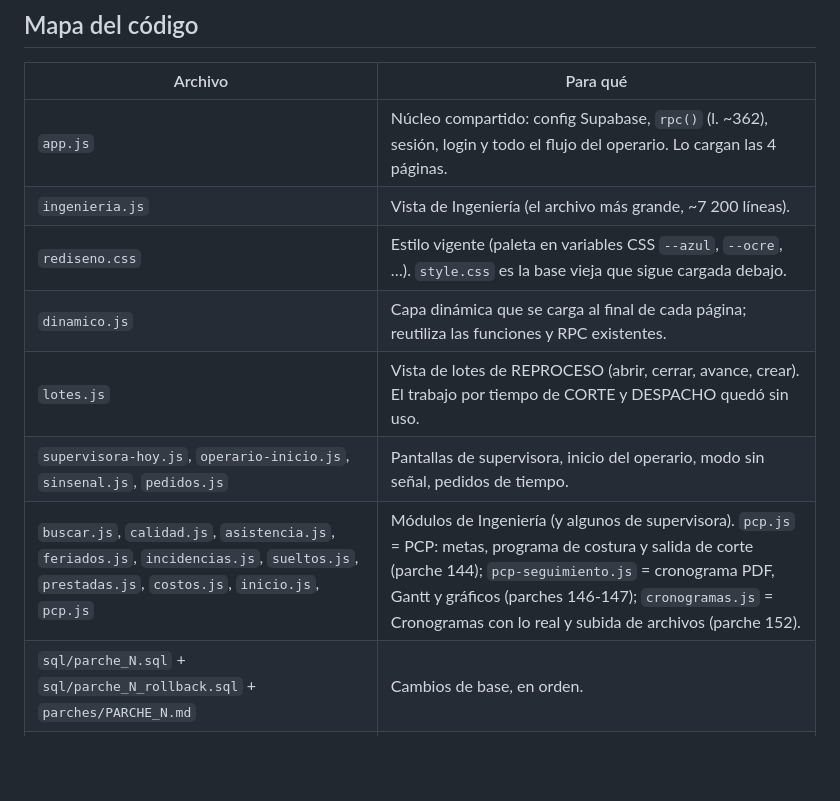
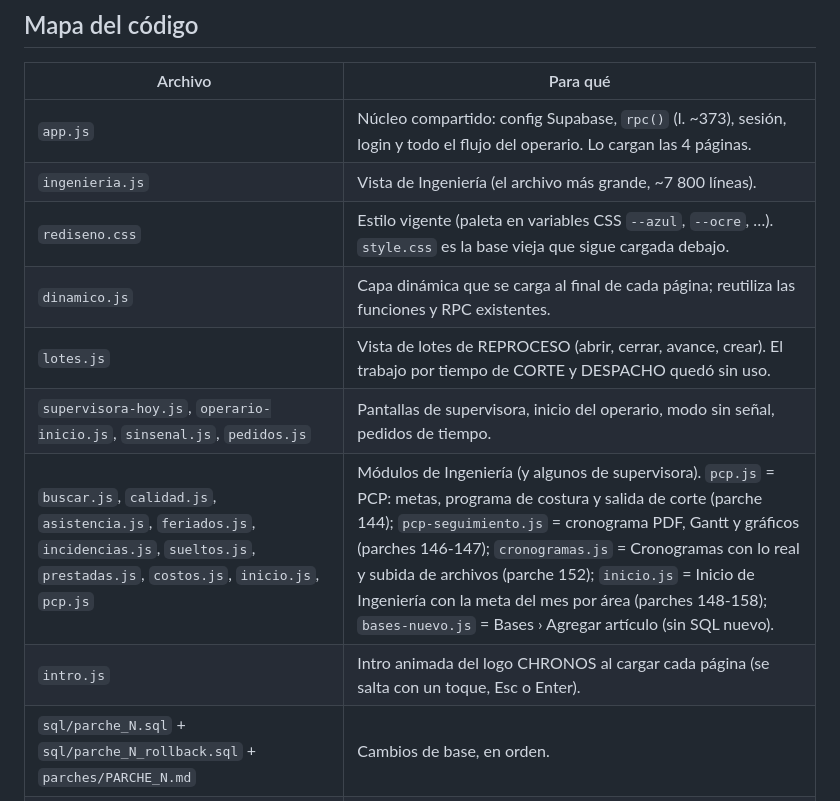
Before and after one commit to Ruzaad/reg_dia, a Markdown page: CLAUDE.md, the part around one of its changes. Rendered like a GitHub page; blank space fills up the shorter version.

```diff
--- a/CLAUDE.md
+++ b/CLAUDE.md
@@ -11,13 +11,14 @@ PWA estática (HTML/CSS/JS vanilla, **sin framework y sin build**) para registra
 ## Mapa del código
 | Archivo | Para qué |
 |---|---|
-| `app.js` | Núcleo compartido: config Supabase, `rpc()` (l. ~362), sesión, login y todo el flujo del operario. Lo cargan las 4 páginas. |
-| `ingenieria.js` | Vista de Ingeniería (el archivo más grande, ~7 200 líneas). |
+| `app.js` | Núcleo compartido: config Supabase, `rpc()` (l. ~373), sesión, login y todo el flujo del operario. Lo cargan las 4 páginas. |
+| `ingenieria.js` | Vista de Ingeniería (el archivo más grande, ~7 800 líneas). |
 | `rediseno.css` | Estilo vigente (paleta en variables CSS `--azul`, `--ocre`, …). `style.css` es la base vieja que sigue cargada debajo. |
 | `dinamico.js` | Capa dinámica que se carga al final de cada página; reutiliza las funciones y RPC existentes. |
 | `lotes.js` | Vista de lotes de REPROCESO (abrir, cerrar, avance, crear). El trabajo por tiempo de CORTE y DESPACHO quedó sin uso. |
 | `supervisora-hoy.js`, `operario-inicio.js`, `sinsenal.js`, `pedidos.js` | Pantallas de supervisora, inicio del operario, modo sin señal, pedidos de tiempo. |
-| `buscar.js`, `calidad.js`, `asistencia.js`, `feriados.js`, `incidencias.js`, `sueltos.js`, `prestadas.js`, `costos.js`, `inicio.js`, `pcp.js` | Módulos de Ingeniería (y algunos de supervisora). `pcp.js` = PCP: metas, programa de costura y salida de corte (parche 144); `pcp-seguimiento.js` = cronograma PDF, Gantt y gráficos (parches 146-147); `cronogramas.js` = Cronogramas con lo real y subida de archivos (parche 152). |
+| `buscar.js`, `calidad.js`, `asistencia.js`, `feriados.js`, `incidencias.js`, `sueltos.js`, `prestadas.js`, `costos.js`, `inicio.js`, `pcp.js` | Módulos de Ingeniería (y algunos de supervisora). `pcp.js` = PCP: metas, programa de costura y salida de corte (parche 144); `pcp-seguimiento.js` = cronograma PDF, Gantt y gráficos (parches 146-147); `cronogramas.js` = Cronogramas con lo real y subida de archivos (parche 152); `inicio.js` = Inicio de Ingeniería con la meta del mes por área (parches 148-158); `bases-nuevo.js` = Bases › Agregar artículo (sin SQL nuevo). |
+| `intro.js` | Intro animada del logo CHRONOS al cargar cada página (se salta con un toque, Esc o Enter). |
 | `sql/parche_N.sql` + `sql/parche_N_rollback.sql` + `parches/PARCHE_N.md` | Cambios de base, en orden. |
 | `supabase/functions/ef-gemini/` | Edge function (Gemini para Auditoría). |
 | `verificar_enlace.py` | Genera un SQL que comprueba que cada `rpc(...)` del front exista en Supabase con los mismos parámetros. |
```
Also changed, not shown: other parts of CLAUDE.md (+10 -3 lines).
